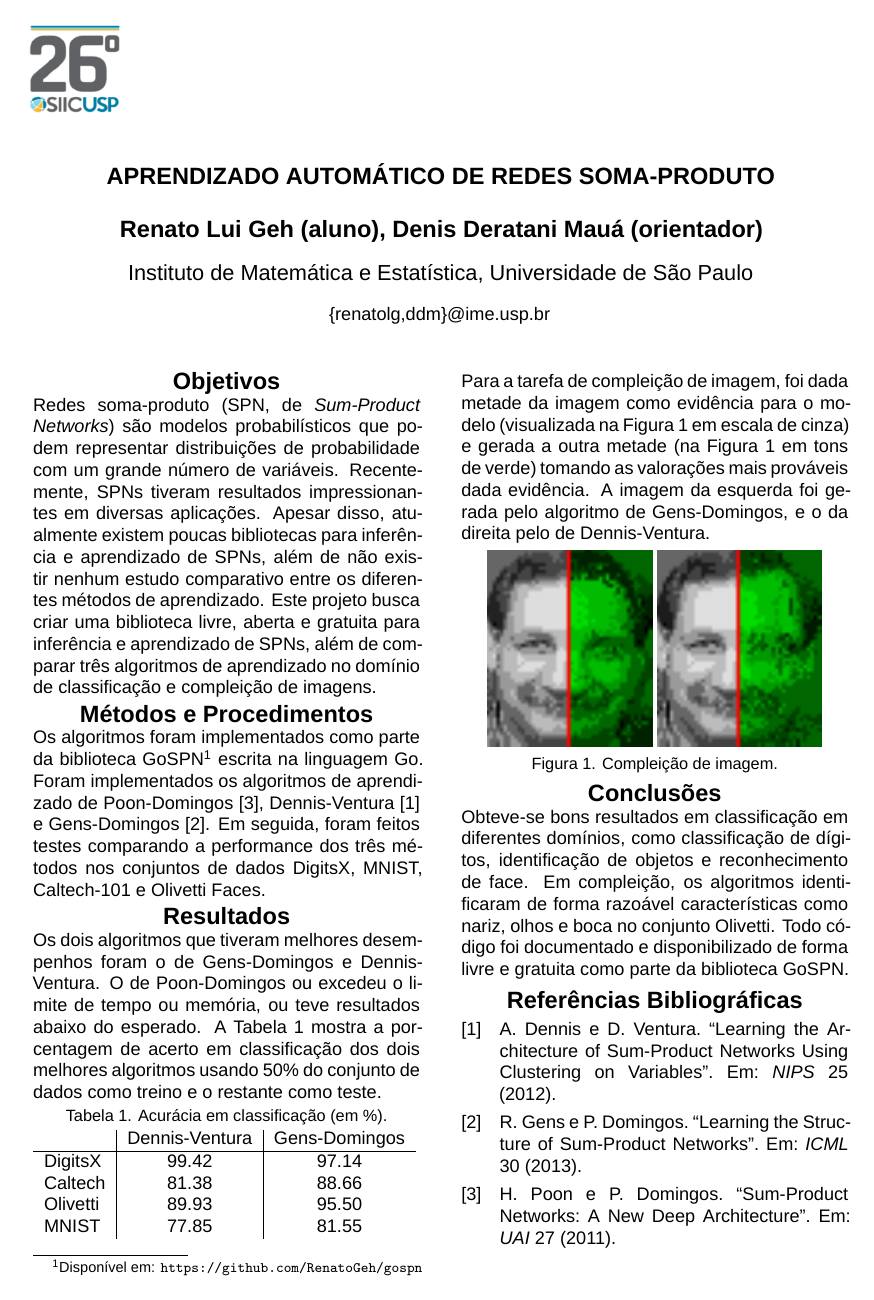
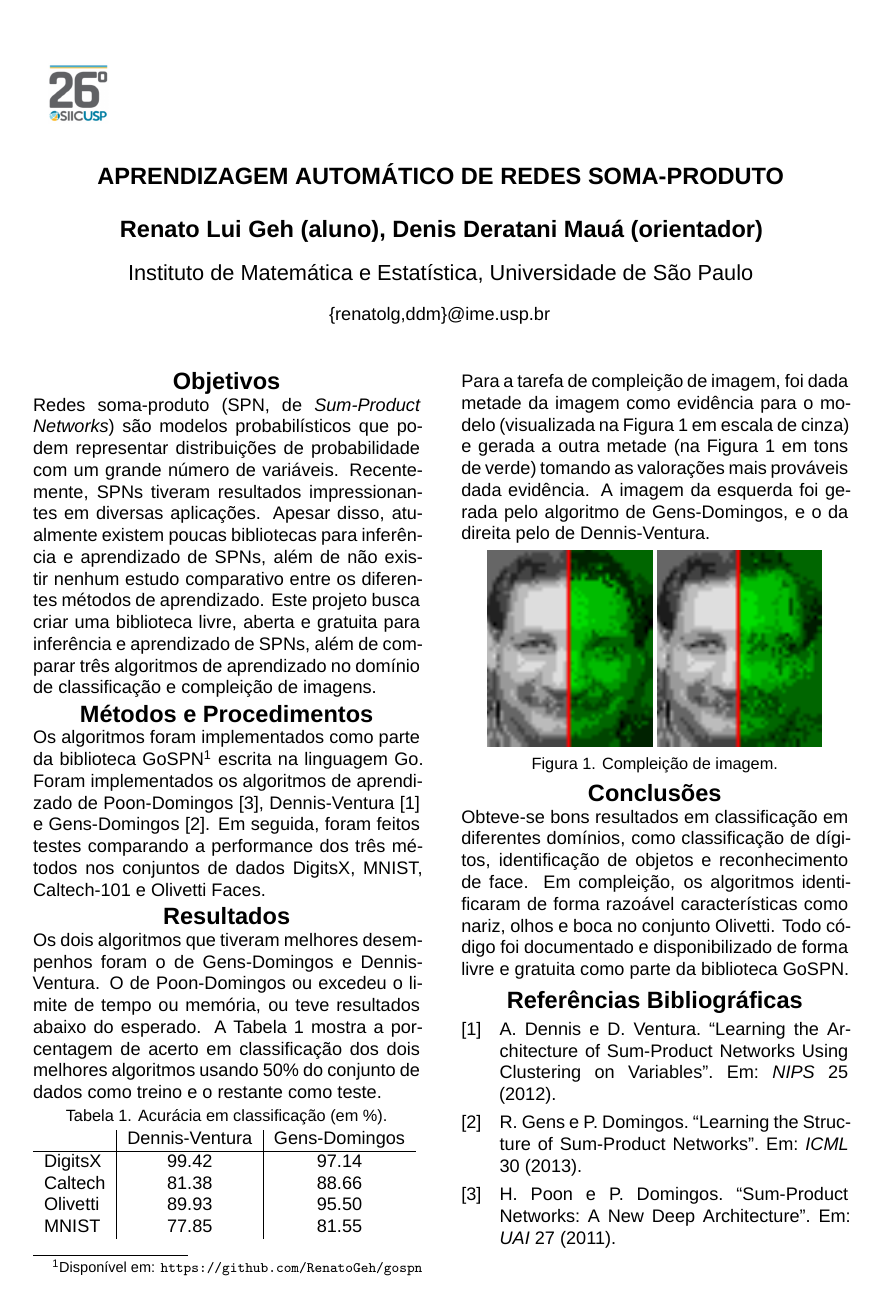
Before and after one commit to RenatoGeh/siicusp, a LaTeX document (siicusp.tex): the whole page. Compiled offline with XeLaTeX; a missing font is replaced by an installed copy or a similar font.

Commit message:
Fixing logo position and size.

```diff
--- a/siicusp.tex
+++ b/siicusp.tex
@@ -31,8 +31,8 @@
 
 \newcommand{\SIICUSPLogo}{%
 	\begin{tikzpicture}[remember picture,overlay]
-		\node[anchor=north west,yshift=-1.2cm,xshift=2.5cm]%
-			at (0, 0) {\includegraphics[width=1.80cm, keepaspectratio]{imgs/siicusp_logo.png}};
+		\node[anchor=north west,yshift=-2.0cm,xshift=2.9cm]%
+			at (0, 0) {\includegraphics[width=1.15cm, keepaspectratio]{imgs/siicusp_logo.png}};
 	\end{tikzpicture}
 }
 
@@ -49,7 +49,7 @@
 \renewcommand\Authfont{\fontsize{13pt}{15.6}}
 \renewcommand\Affilfont{\fontsize{13pt}{15.6}}
 
-\title{APRENDIZADO AUTOMÁTICO DE REDES SOMA-PRODUTO}
+\title{APRENDIZAGEM AUTOMÁTICO DE REDES SOMA-PRODUTO}
 \author{\textbf{Renato Lui Geh (aluno), Denis Deratani Mauá (orientador)}}
 \affil{Instituto de Matemática e Estatística, Universidade de São Paulo}
 \affil{\fontsize{10pt}{12}\selectfont\{renatolg,ddm\}@ime.usp.br}
```
Also changed, not shown: siicusp_en.tex (+2 -2 lines), siicusp.pdf, siicusp_en.pdf.
